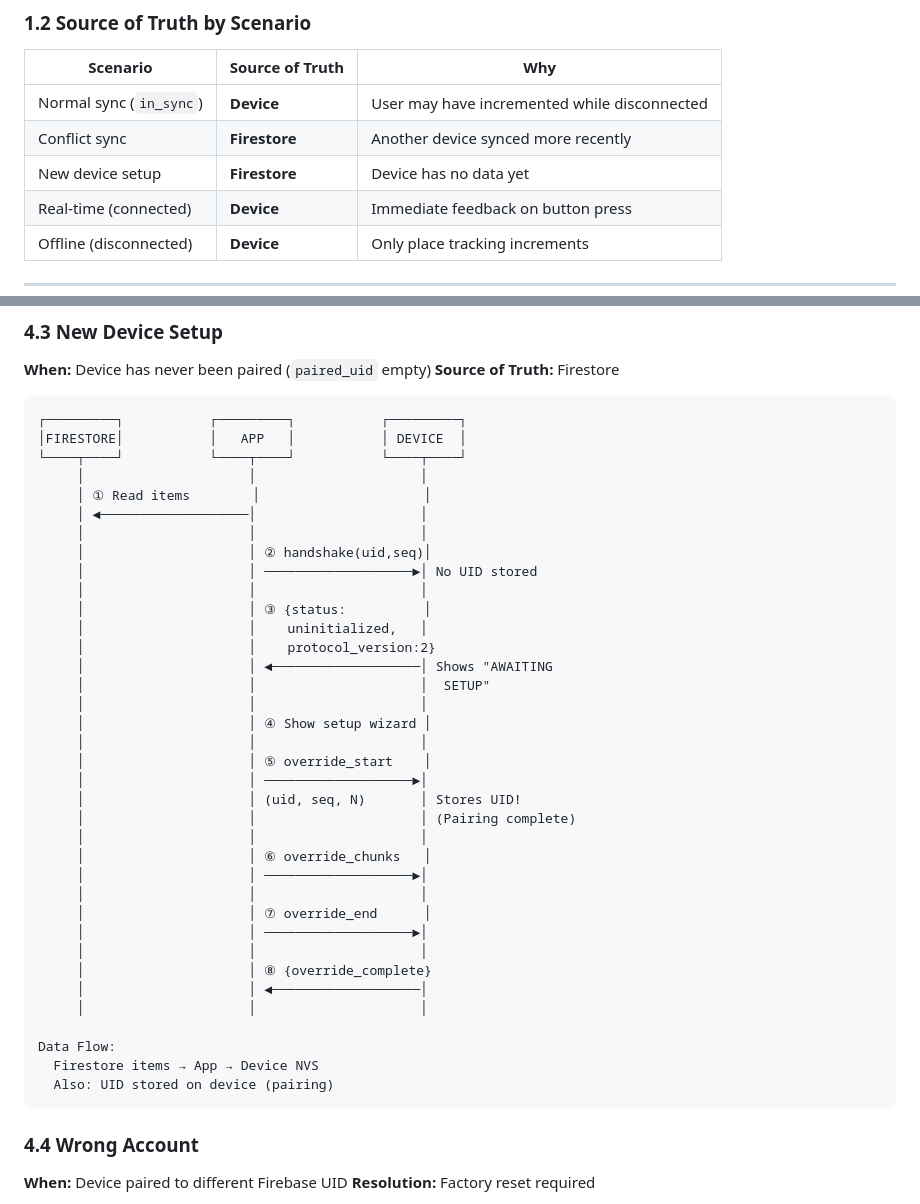
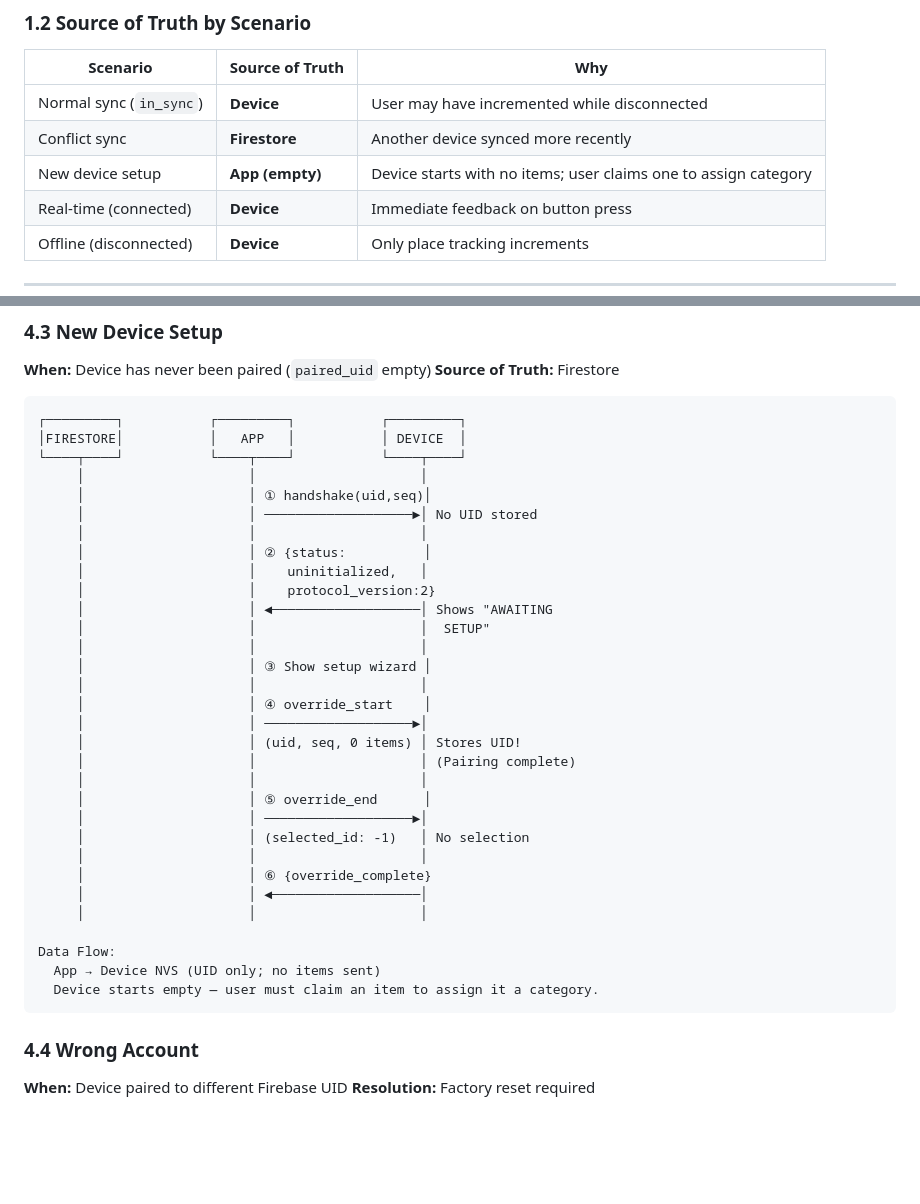
Before and after one commit to roger6272/trackwise, a Markdown page: docs/DATA_FLOW.md, 2 parts joined by grey strips. Drawn GitHub-style; blank space fills up the shorter version.

Commit message:
docs: update setup flow to reflect empty-start device pairing
- USER_GUIDE: new devices start with no items, user must claim one
- DATA_FLOW: updated diagram (no item fetch, empty override) and source of truth table
- BLE_PROTOCOL: updated new device setup protocol overview

Co-Authored-By: Claude Opus 4.6 <noreply@anthropic.com>

````diff
--- a/docs/DATA_FLOW.md
+++ b/docs/DATA_FLOW.md
@@ -77,7 +77,7 @@
 |----------|-----------------|-----|
 | Normal sync (`in_sync`) | **Device** | User may have incremented while disconnected |
 | Conflict sync | **Firestore** | Another device synced more recently |
-| New device setup | **Firestore** | Device has no data yet |
+| New device setup | **App (empty)** | Device starts with no items; user claims one to assign category |
 | Real-time (connected) | **Device** | Immediate feedback on button press |
 | Offline (disconnected) | **Device** | Only place tracking increments |
 
@@ -366,38 +366,33 @@ Data Flow:
 │FIRESTORE│           │   APP   │           │ DEVICE  │
 └────┬────┘           └────┬────┘           └────┬────┘
      │                     │                     │
-     │ ① Read items        │                     │
-     │ ◄───────────────────│                     │
-     │                     │                     │
-     │                     │ ② handshake(uid,seq)│
+     │                     │ ① handshake(uid,seq)│
      │                     │ ───────────────────►│ No UID stored
      │                     │                     │
-     │                     │ ③ {status:          │
+     │                     │ ② {status:          │
      │                     │    uninitialized,   │
      │                     │    protocol_version:2}
      │                     │ ◄───────────────────│ Shows "AWAITING
      │                     │                     │  SETUP"
      │                     │                     │
-     │                     │ ④ Show setup wizard │
+     │                     │ ③ Show setup wizard │
      │                     │                     │
-     │                     │ ⑤ override_start    │
+     │                     │ ④ override_start    │
      │                     │ ───────────────────►│
-     │                     │ (uid, seq, N)       │ Stores UID!
+     │                     │ (uid, seq, 0 items) │ Stores UID!
      │                     │                     │ (Pairing complete)
      │                     │                     │
-     │                     │ ⑥ override_chunks   │
+     │                     │ ⑤ override_end      │
      │                     │ ───────────────────►│
+     │                     │ (selected_id: -1)   │ No selection
      │                     │                     │
-     │                     │ ⑦ override_end      │
-     │                     │ ───────────────────►│
-     │                     │                     │
-     │                     │ ⑧ {override_complete}
+     │                     │ ⑥ {override_complete}
      │                     │ ◄───────────────────│
      │                     │                     │
 
 Data Flow:
-  Firestore items → App → Device NVS
-  Also: UID stored on device (pairing)
+  App → Device NVS (UID only; no items sent)
+  Device starts empty — user must claim an item to assign it a category.
 ```
 
 ### 4.4 Wrong Account
````
Also changed, not shown: docs/BLE_PROTOCOL.md (+1 -1 lines), docs/USER_GUIDE.md (+2 -1 lines).
